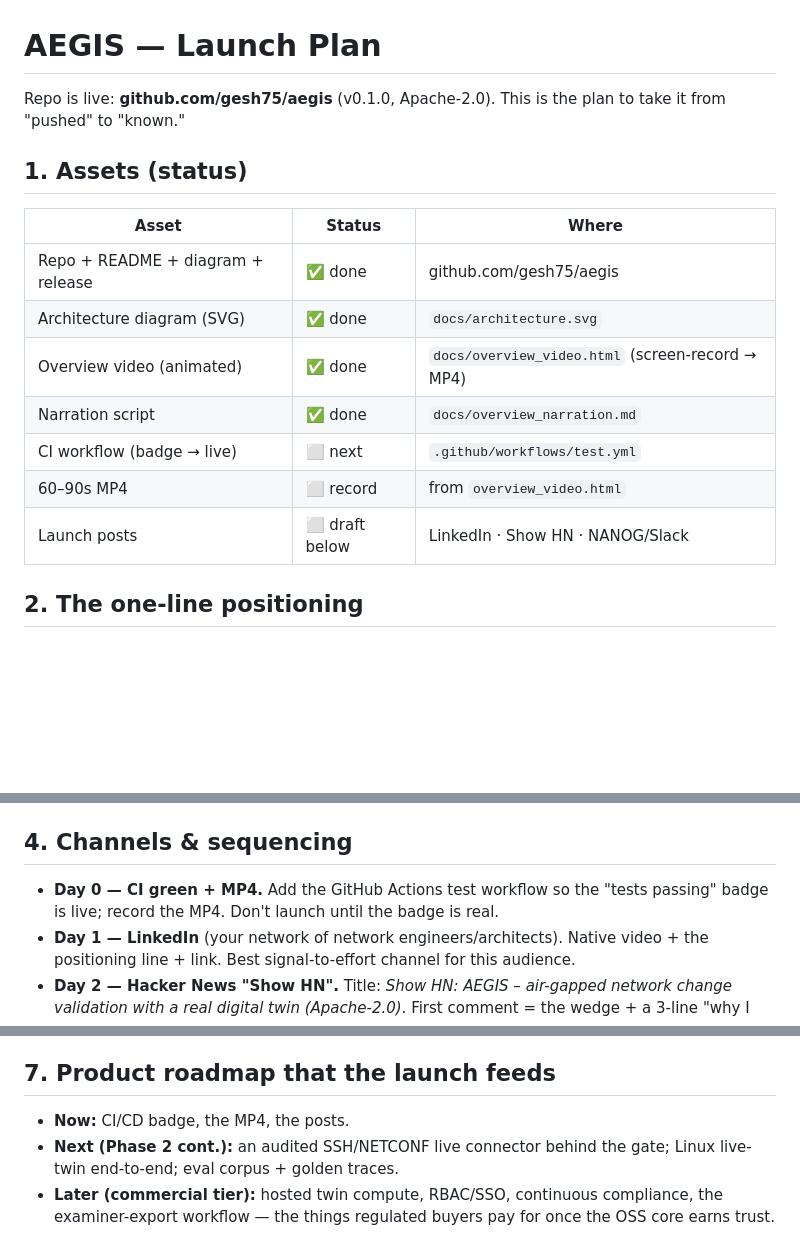
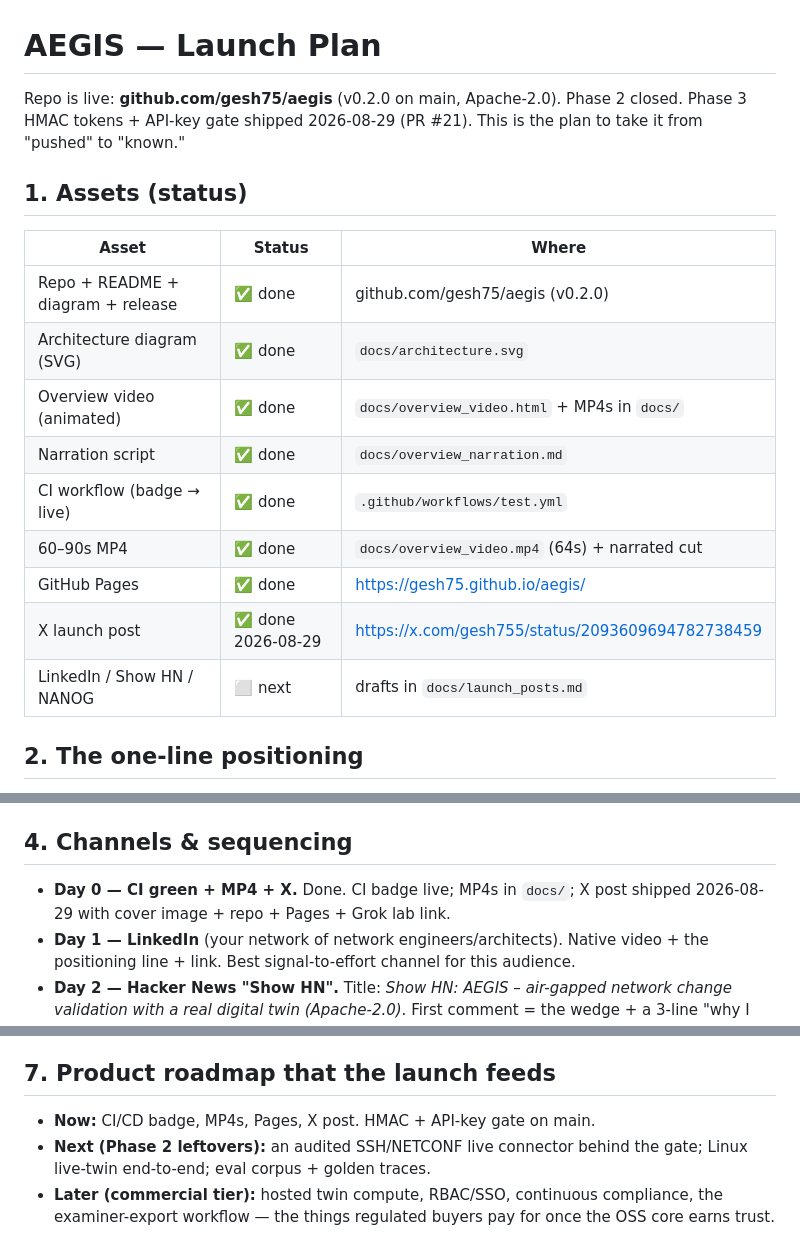
Before and after one commit to gesh75/aegis, a Markdown page: docs/LAUNCH_PLAN.md, 3 parts joined by grey strips. Rendered like a GitHub page; blank space fills up the shorter version.

Commit message:
docs: mark CI, Pages, and X launch shipped

```diff
--- a/docs/LAUNCH_PLAN.md
+++ b/docs/LAUNCH_PLAN.md
@@ -1,19 +1,22 @@
 # AEGIS — Launch Plan
 
-Repo is live: **github.com/gesh75/aegis** (v0.1.0, Apache-2.0). This is the plan to take it
-from "pushed" to "known."
+Repo is live: **github.com/gesh75/aegis** (v0.2.0 on main, Apache-2.0). Phase 2 closed.
+Phase 3 HMAC tokens + API-key gate shipped 2026-08-29 (PR #21). This is the plan to take
+it from "pushed" to "known."
 
 ## 1. Assets (status)
 
 | Asset | Status | Where |
 |---|---|---|
-| Repo + README + diagram + release | ✅ done | github.com/gesh75/aegis |
+| Repo + README + diagram + release | ✅ done | github.com/gesh75/aegis (v0.2.0) |
 | Architecture diagram (SVG) | ✅ done | `docs/architecture.svg` |
-| Overview video (animated) | ✅ done | `docs/overview_video.html` (screen-record → MP4) |
+| Overview video (animated) | ✅ done | `docs/overview_video.html` + MP4s in `docs/` |
 | Narration script | ✅ done | `docs/overview_narration.md` |
-| CI workflow (badge → live) | ⬜ next | `.github/workflows/test.yml` |
-| 60–90s MP4 | ⬜ record | from `overview_video.html` |
-| Launch posts | ⬜ draft below | LinkedIn · Show HN · NANOG/Slack |
+| CI workflow (badge → live) | ✅ done | `.github/workflows/test.yml` |
+| 60–90s MP4 | ✅ done | `docs/overview_video.mp4` (64s) + narrated cut |
+| GitHub Pages | ✅ done | https://gesh75.github.io/aegis/ |
+| X launch post | ✅ done 2026-08-29 | https://x.com/gesh755/status/2093609694782738459 |
+| LinkedIn / Show HN / NANOG | ⬜ next | drafts in `docs/launch_posts.md` |
 
 ## 2. The one-line positioning
 
@@ -33,8 +36,8 @@ Lead with the **wedge** (regulated networks can't use cloud tools), not the feat
 
 ## 4. Channels & sequencing
 
-- **Day 0 — CI green + MP4.** Add the GitHub Actions test workflow so the "tests passing"
-  badge is live; record the MP4. Don't launch until the badge is real.
+- **Day 0 — CI green + MP4 + X.** Done. CI badge live; MP4s in `docs/`; X post shipped
+  2026-08-29 with cover image + repo + Pages + Grok lab link.
 - **Day 1 — LinkedIn** (your network of network engineers/architects). Native video + the
   positioning line + link. Best signal-to-effort channel for this audience.
 - **Day 2 — Hacker News "Show HN".** Title: *Show HN: AEGIS – air-gapped network change
@@ -74,8 +77,8 @@ use) · inbound from regulated orgs (the ICP). A star is vanity; an issue from a
 real funnel.
 
 ## 7. Product roadmap that the launch feeds
-- **Now:** CI/CD badge, the MP4, the posts.
-- **Next (Phase 2 cont.):** an audited SSH/NETCONF live connector behind the gate; Linux
+- **Now:** CI/CD badge, MP4s, Pages, X post. HMAC + API-key gate on main.
+- **Next (Phase 2 leftovers):** an audited SSH/NETCONF live connector behind the gate; Linux
   live-twin end-to-end; eval corpus + golden traces.
 - **Later (commercial tier):** hosted twin compute, RBAC/SSO, continuous compliance, the
   examiner-export workflow — the things regulated buyers pay for once the OSS core earns trust.
```
